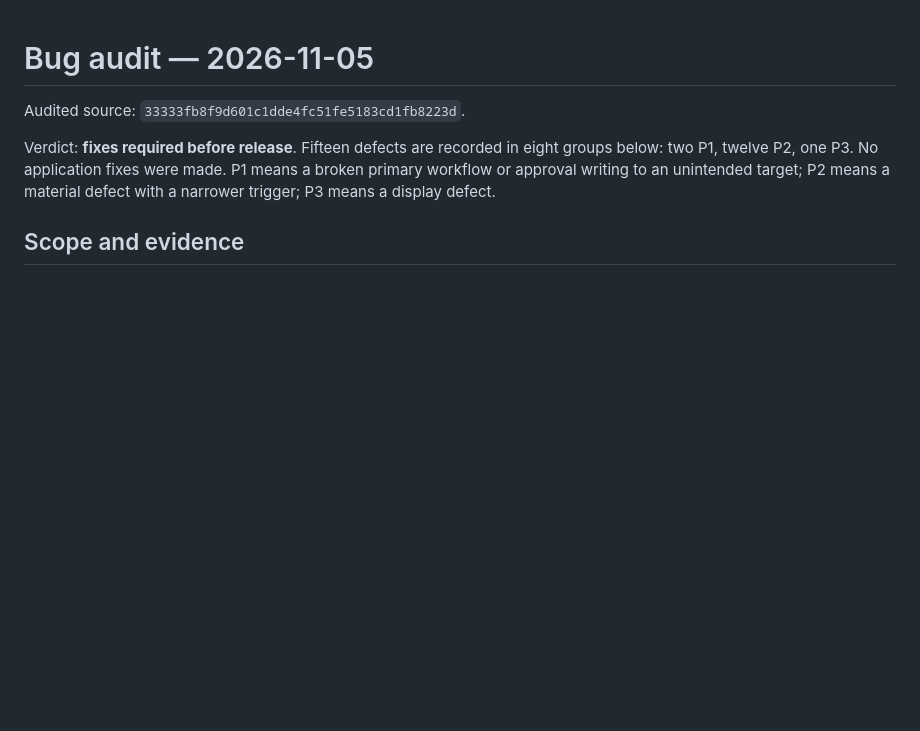
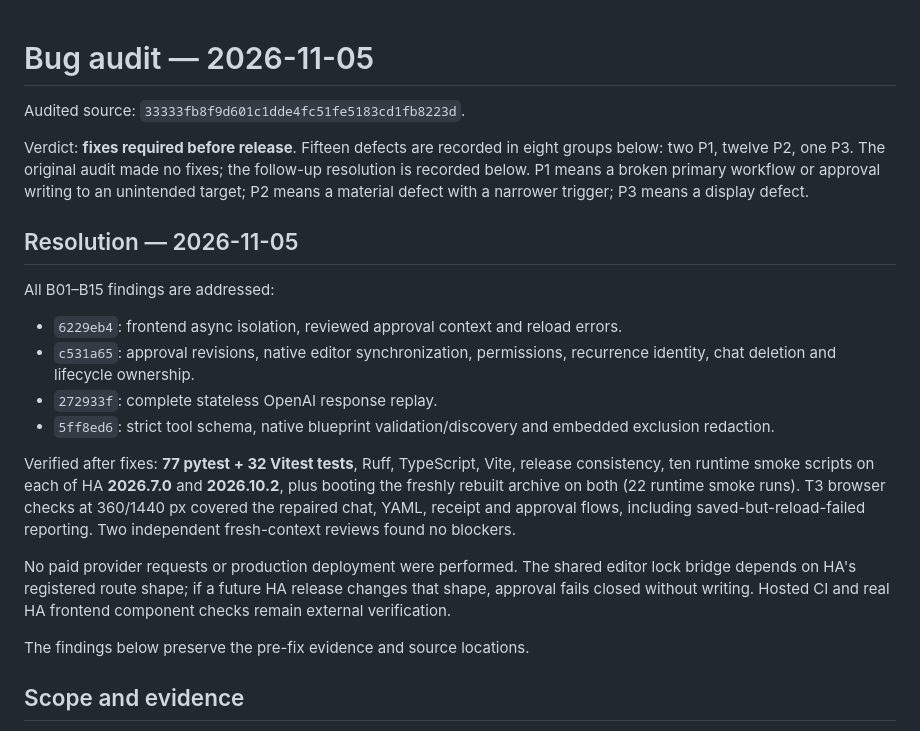
Before and after one commit to Bronxk/haos-ai, a Markdown page: BUG_AUDIT_2026-11-05.md, the part around the change. GitHub-like rendering; blank space fills up the shorter version.

Commit message:
docs(audit): record verified resolutions for all findings

```diff
--- a/BUG_AUDIT_2026-11-05.md
+++ b/BUG_AUDIT_2026-11-05.md
@@ -3,9 +3,35 @@
 Audited source: `33333fb8f9d601c1dde4fc51fe5183cd1fb8223d`.
 
 Verdict: **fixes required before release**. Fifteen defects are recorded in
-eight groups below: two P1, twelve P2, one P3. No application fixes were made.
+eight groups below: two P1, twelve P2, one P3. The original audit made no fixes;
+the follow-up resolution is recorded below.
 P1 means a broken primary workflow or approval writing to an unintended target;
 P2 means a material defect with a narrower trigger; P3 means a display defect.
+
+## Resolution — 2026-11-05
+
+All B01–B15 findings are addressed:
+
+- `6229eb4`: frontend async isolation, reviewed approval context and reload errors.
+- `c531a65`: approval revisions, native editor synchronization, permissions,
+  recurrence identity, chat deletion and lifecycle ownership.
+- `272933f`: complete stateless OpenAI response replay.
+- `5ff8ed6`: strict tool schema, native blueprint validation/discovery and
+  embedded exclusion redaction.
+
+Verified after fixes: **77 pytest + 32 Vitest tests**, Ruff, TypeScript, Vite,
+release consistency, ten runtime smoke scripts on each of HA **2026.7.0** and
+**2026.10.2**, plus booting the freshly rebuilt archive on both (22 runtime
+smoke runs). T3 browser checks at 360/1440 px covered the repaired chat, YAML,
+receipt and approval flows, including saved-but-reload-failed reporting.
+Two independent fresh-context reviews found no blockers.
+
+No paid provider requests or production deployment were performed. The shared
+editor lock bridge depends on HA's registered route shape; if a future HA
+release changes that shape, approval fails closed without writing. Hosted CI
+and real HA frontend component checks remain external verification.
+
+The findings below preserve the pre-fix evidence and source locations.
 
 ## Scope and evidence
 
```
Also changed, not shown: CHANGELOG.md (+11 -0 lines).
